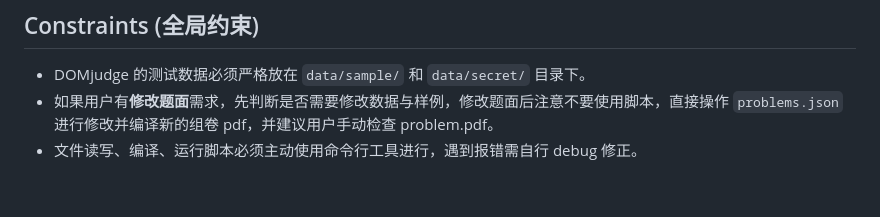
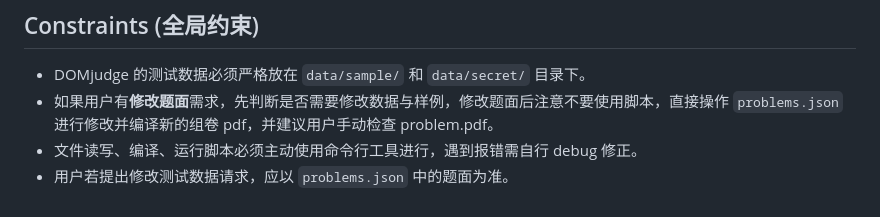
Before and after one commit to greenthree/ProbHub-skill, a Markdown page: SKILL.md, the part around the change. Drawn GitHub-style.

```diff
--- a/SKILL.md
+++ b/SKILL.md
@@ -143,3 +143,4 @@ limits:
 * DOMjudge 的测试数据必须严格放在 `data/sample/` 和 `data/secret/` 目录下。
 * 如果用户有**修改题面**需求，先判断是否需要修改数据与样例，修改题面后注意不要使用脚本，直接操作 `problems.json` 进行修改并编译新的组卷 pdf，并建议用户手动检查 problem.pdf。
 * 文件读写、编译、运行脚本必须主动使用命令行工具进行，遇到报错需自行 debug 修正。
+* 用户若提出修改测试数据请求，应以 `problems.json` 中的题面为准。
```
Also changed, not shown: README.md (+3 -2 lines).
